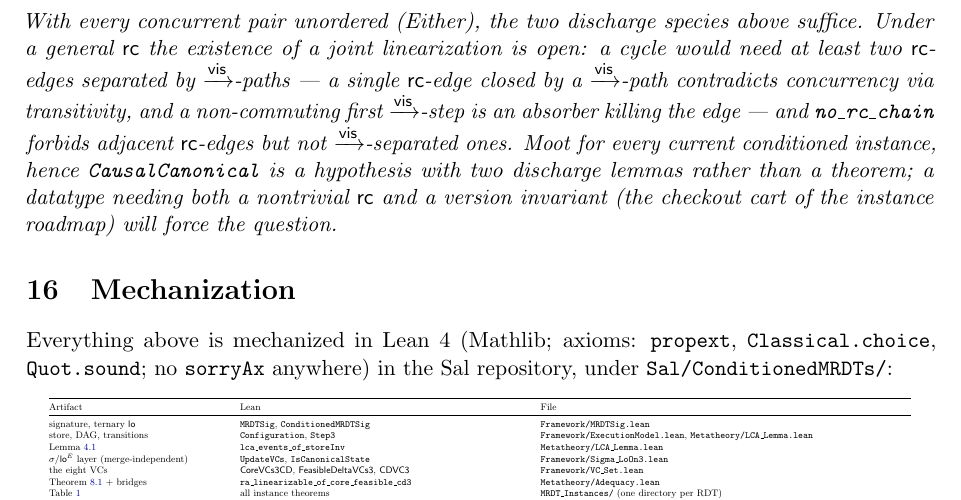
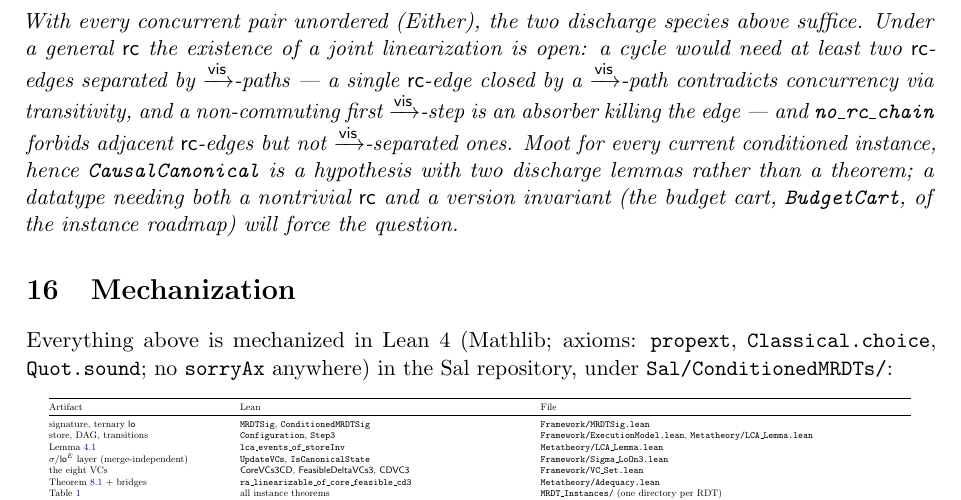
Before and after one commit to fplaunchpad/sal, a LaTeX paper (Sal/ConditionedMRDTs/mrdt-metatheory.tex): part of page 28 of 28, cut so that both start at the same text. Compiled offline with pdfLaTeX.

Commit message:
docs(note): name the roadmap cart instance BudgetCart (OQ8 reference)

```diff
--- a/Sal/ConditionedMRDTs/mrdt-metatheory.tex
+++ b/Sal/ConditionedMRDTs/mrdt-metatheory.tex
@@ -1964,8 +1964,8 @@ killing the edge --- and \lean{no\_rc\_chain} forbids adjacent
 $\mathsf{rc}$-edges but not $\vis$-separated ones. Moot for every current
 conditioned instance, hence \lean{CausalCanonical} is a hypothesis with
 two discharge lemmas rather than a theorem; a datatype needing both a
-nontrivial $\mathsf{rc}$ and a version invariant (the checkout cart of
-the instance roadmap) will force the question.
+nontrivial $\mathsf{rc}$ and a version invariant (the budget cart,
+\lean{BudgetCart}, of the instance roadmap) will force the question.
 \end{openq}
 
 \section{Mechanization}
```
Also changed, not shown: Sal/ConditionedMRDTs/mrdt-metatheory.pdf.
